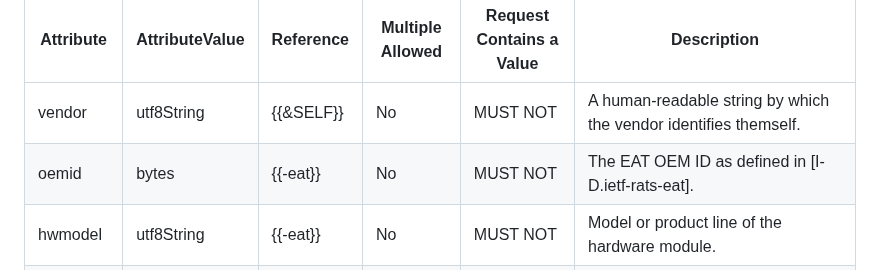
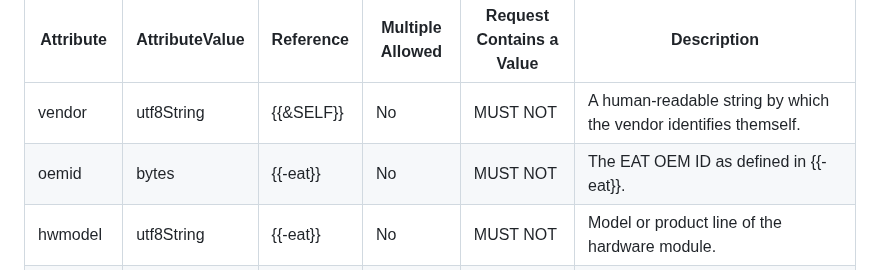
Before and after one commit to ietf-rats-wg/key-attestation, a Markdown page: draft-ounsworth-rats-pkix-key-attestation.md, the part around one of its changes. Rendered like a GitHub page.

Commit message:
Update draft-ounsworth-rats-pkix-key-attestation.md
Making refs consistent.

```diff
--- a/draft-ounsworth-rats-pkix-key-attestation.md
+++ b/draft-ounsworth-rats-pkix-key-attestation.md
@@ -515,7 +515,7 @@ These attribute types MAY be contained within a platform entity; i.e. an entity
 | Attribute| AttributeValue| Reference| Multiple Allowed| Request Contains a Value| Description|
 | ---      | ---           | ---      | ---             | ---                     | ---        |
 | vendor          | utf8String      | {{&SELF}}           | No               | MUST NOT  | A human-readable string by which the vendor identifies themself. |
-| oemid           | bytes           | {{-eat}} | No               | MUST NOT  | The EAT OEM ID as defined in [I-D.ietf-rats-eat]. |
+| oemid           | bytes           | {{-eat}} | No               | MUST NOT  | The EAT OEM ID as defined in {{-eat}}. |
 | hwmodel         | utf8String      | {{-eat}} | No               | MUST NOT  | Model or product line of the hardware module. |
 | hwserial        | utf8String      | {{&SELF}}           | No               | MUST NOT  | Serial number of the hardware module, often matches the number engraved or stickered on the case. |
 | swversion       | utf8String      | {{-eat}} | No               | MUST NOT  | A text string identifying the firmware or software running on the HSM. |
```
Also changed, not shown: other parts of draft-ounsworth-rats-pkix-key-attestation.md (+1 -1 lines).
